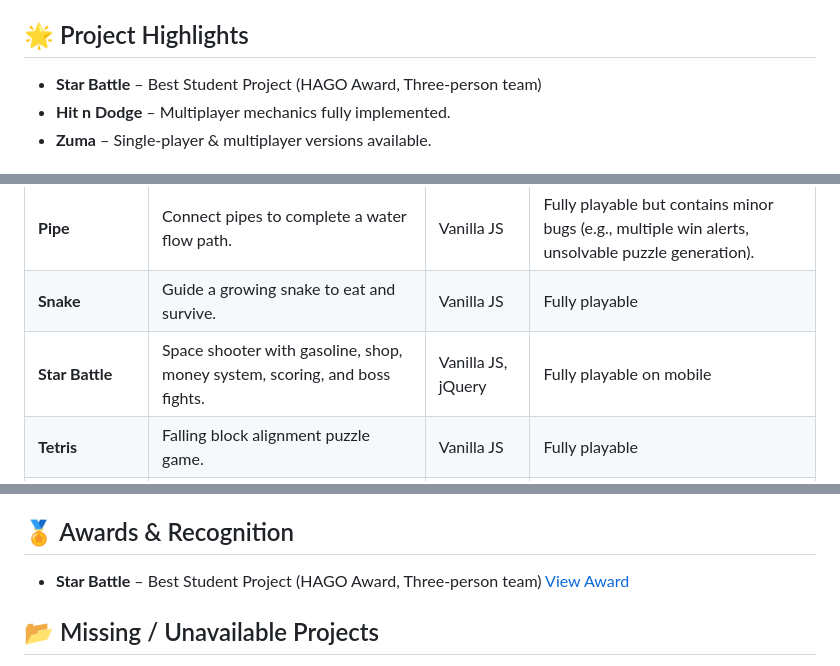
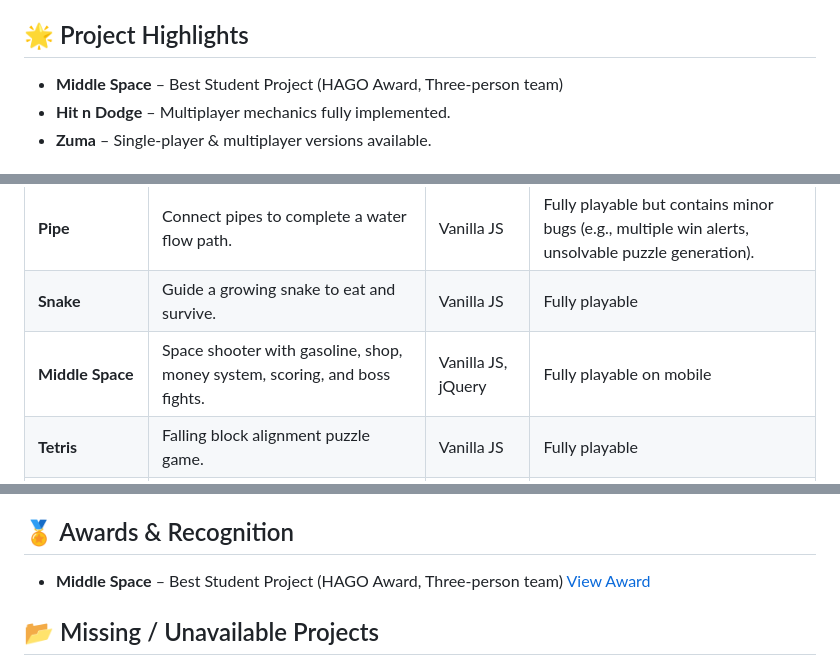
Before and after one commit to melvin-lin-dev/web-games, a Markdown page: README.md, 3 parts joined by grey strips. Rendered like a GitHub page.

Commit message:
chore: rename star-battle to middle-space and update to latest version

```diff
--- a/README.md
+++ b/README.md
@@ -5,7 +5,7 @@ This repo showcases both completed games and prototypes/unfinished projects for
 
 ## 🌟 Project Highlights
 
--   **Star Battle** – Best Student Project (HAGO Award, Three-person team)
+-   **Middle Space** – Best Student Project (HAGO Award, Three-person team)
 -   **Hit n Dodge** – Multiplayer mechanics fully implemented.
 -   **Zuma** – Single-player & multiplayer versions available.
 
@@ -26,7 +26,7 @@ This repo showcases both completed games and prototypes/unfinished projects for
 | **Othello**      | Two-player disc-flipping strategy game.                                                     | Vanilla JS          | Fully playable                                                                                    |
 | **Pipe**         | Connect pipes to complete a water flow path.                                                | Vanilla JS          | Fully playable but contains minor bugs (e.g., multiple win alerts, unsolvable puzzle generation). |
 | **Snake**        | Guide a growing snake to eat and survive.                                                   | Vanilla JS          | Fully playable                                                                                    |
-| **Star Battle**  | Space shooter with gasoline, shop, money system, scoring, and boss fights.                  | Vanilla JS, jQuery  | Fully playable on mobile                                                                          |
+| **Middle Space** | Space shooter with gasoline, shop, money system, scoring, and boss fights.                  | Vanilla JS, jQuery  | Fully playable on mobile                                                                          |
 | **Tetris**       | Falling block alignment puzzle game.                                                        | Vanilla JS          | Fully playable                                                                                    |
 | **Zuma**         | Marble shooter with chain-clearing mechanics.                                               | Node.js, Vanilla JS | Playable; includes separate single-player and multiplayer versions.                               |
 | **Circle Head**  | Arena survival shooter; fight endless waves, defeat boss at wave 5, and aim for high score. | Vanilla JS          | Fully playable                                                                                    |
@@ -66,7 +66,7 @@ These may include:
 
 ## 🏅 Awards & Recognition
 
--   **Star Battle** – Best Student Project (HAGO Award, Three-person team) [View Award](https://drive.google.com/file/d/1BSrLce1KSpspMU7FzRGodKFLMzOEurMq/view)
+-   **Middle Space** – Best Student Project (HAGO Award, Three-person team) [View Award](https://drive.google.com/file/d/1BSrLce1KSpspMU7FzRGodKFLMzOEurMq/view)
 
 ## 📂 Missing / Unavailable Projects
 
```
